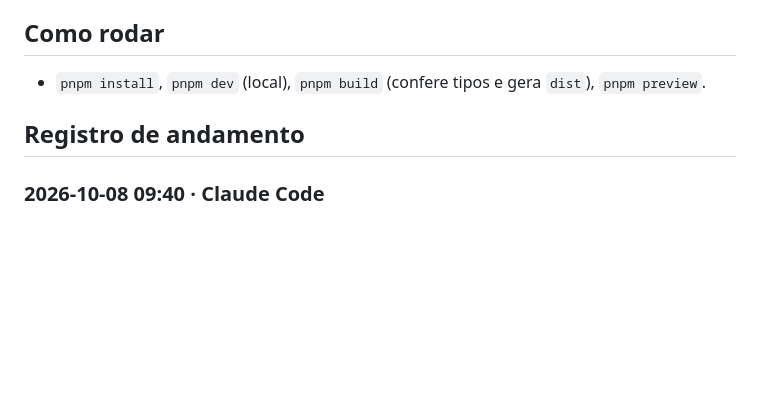
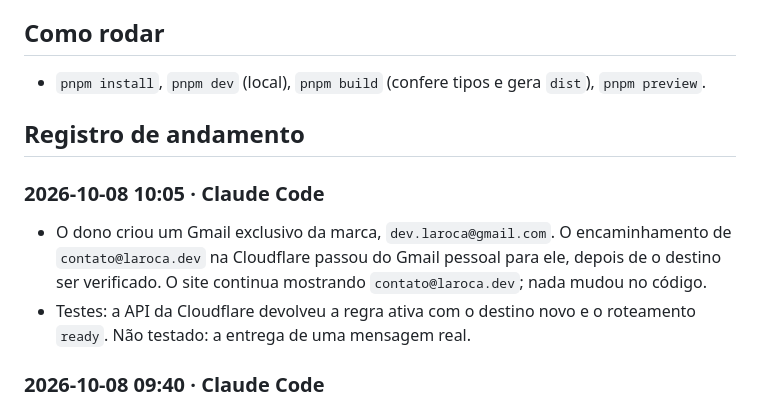
Before and after one commit to LarocaLucas/laroca-dev-v2, a Markdown page: AGENTS.md, the part around the change. GitHub-like rendering; blank space fills up the shorter version.

Commit message:
docs: registra o novo destino do contato@laroca.dev
Co-Authored-By: Claude Opus 5.5 <noreply@anthropic.com>

```diff
--- a/AGENTS.md
+++ b/AGENTS.md
@@ -22,6 +22,9 @@ Nova versão do site laroca.dev, em avaliação pelo dono antes de substituir a
 - `pnpm install`, `pnpm dev` (local), `pnpm build` (confere tipos e gera `dist`), `pnpm preview`.
 
 ## Registro de andamento
+### 2026-10-08 10:05 · Claude Code
+- O dono criou um Gmail exclusivo da marca, `dev.laroca@gmail.com`. O encaminhamento de `contato@laroca.dev` na Cloudflare passou do Gmail pessoal para ele, depois de o destino ser verificado. O site continua mostrando `contato@laroca.dev`; nada mudou no código.
+- Testes: a API da Cloudflare devolveu a regra ativa com o destino novo e o roteamento `ready`. Não testado: a entrega de uma mensagem real.
 ### 2026-10-08 09:40 · Claude Code
 - Pedido do dono: a tela da galeria no cartão do Door PG deve mostrar a seleção de álbuns e de dias. Recapturada mais acima na página (`door-albuns`), com os filtros e duas fileiras de fotos.
 - Testes: `pnpm build` sem erros; captura conferida antes de publicar.
```
